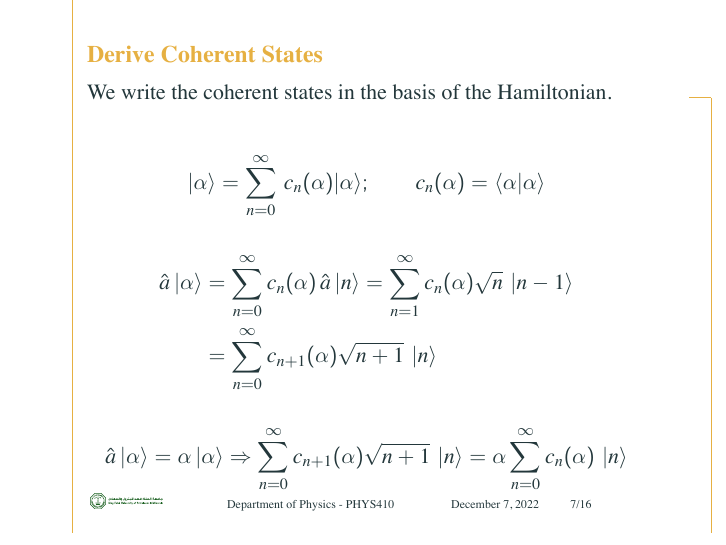
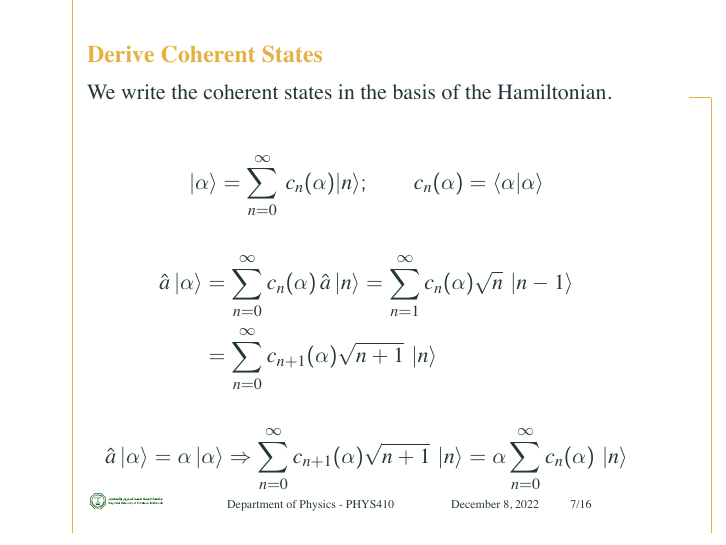
Before and after one commit to ammar-faifi/physics, LaTeX slides (latex/PHYS410/presentation/main.tex): page 9 of 20. The pictures show the PDF file latex/PHYS410/presentation/main.pdf that the author committed with the source.

Commit message:
fix enpasion

```diff
--- a/latex/PHYS410/presentation/main.tex
+++ b/latex/PHYS410/presentation/main.tex
@@ -77,7 +77,7 @@
     We write the coherent states in the basis of the Hamiltonian.
 
     \begin{align*}
-        | \alpha \rangle  = \sum_{n=0}^{\infty} \, c_n(\alpha) |\alpha \rangle;
+        | \alpha \rangle  = \sum_{n=0}^{\infty} \, c_n(\alpha) |n \rangle;
         \qquad c_n(\alpha) = \langle \alpha | \alpha \rangle
     \end{align*}
 
```
Also changed, not shown: latex/PHYS410/presentation/main.pdf.
